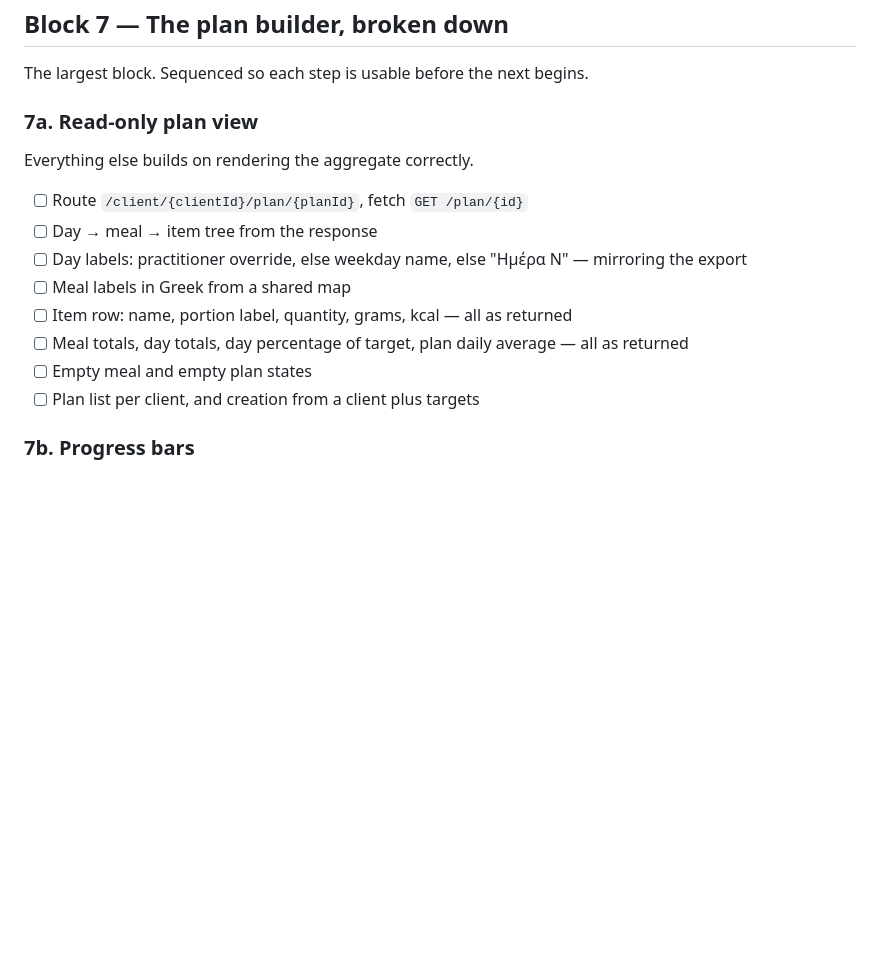
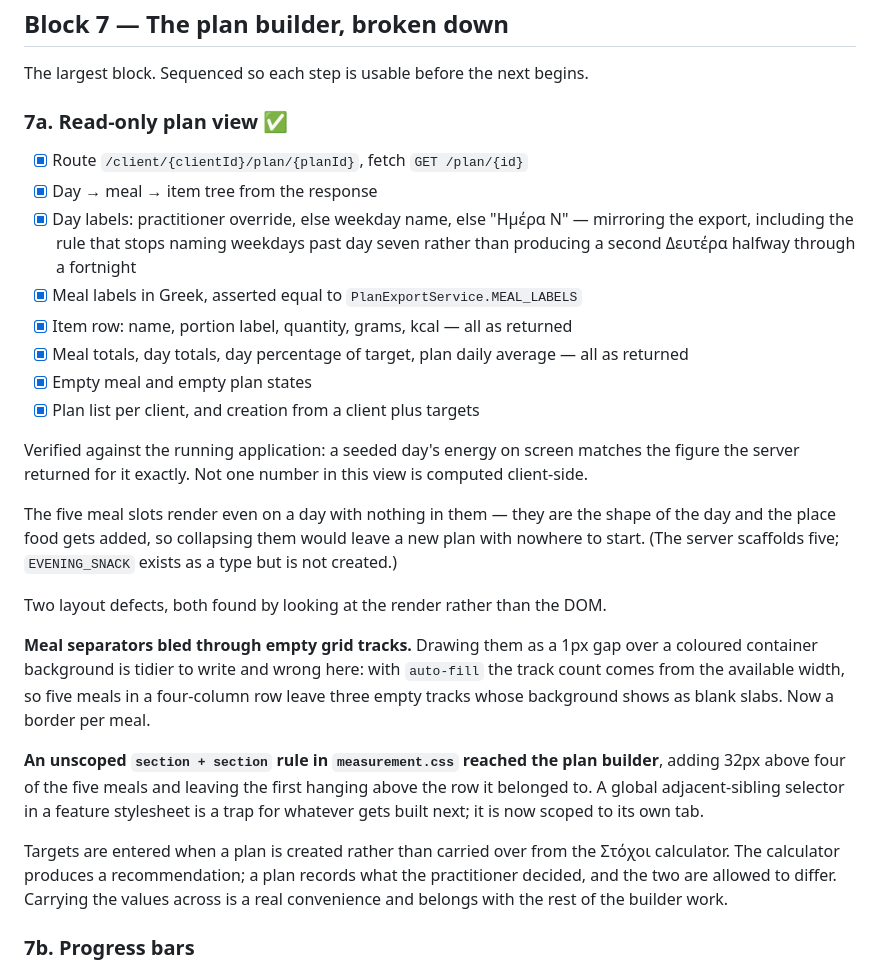
Before and after one commit to georgioscodes/Ivi, a Markdown page: docs/ui-build-tasks.md, the part around the change. Drawn GitHub-style; blank space fills up the shorter version.

Commit message:
docs: record 7a
Co-Authored-By: Claude Opus 5 <noreply@anthropic.com>
Claude-Session: https://claude.ai/code/session_015n2BTqtHJ3re2uqwvyAVPL

```diff
--- a/docs/ui-build-tasks.md
+++ b/docs/ui-build-tasks.md
@@ -295,18 +295,42 @@ page uses, falling back to the id. Adding the name to the response would be the
 
 The largest block. Sequenced so each step is usable before the next begins.
 
-### 7a. Read-only plan view
+### 7a. Read-only plan view ✅
 
-Everything else builds on rendering the aggregate correctly.
+- [x] Route `/client/{clientId}/plan/{planId}`, fetch `GET /plan/{id}`
+- [x] Day → meal → item tree from the response
+- [x] Day labels: practitioner override, else weekday name, else "Ημέρα N" — mirroring the export,
+      including the rule that stops naming weekdays past day seven rather than producing a second
+      Δευτέρα halfway through a fortnight
+- [x] Meal labels in Greek, asserted equal to `PlanExportService.MEAL_LABELS`
+- [x] Item row: name, portion label, quantity, grams, kcal — all as returned
+- [x] Meal totals, day totals, day percentage of target, plan daily average — all as returned
+- [x] Empty meal and empty plan states
+- [x] Plan list per client, and creation from a client plus targets
 
-- [ ] Route `/client/{clientId}/plan/{planId}`, fetch `GET /plan/{id}`
-- [ ] Day → meal → item tree from the response
-- [ ] Day labels: practitioner override, else weekday name, else "Ημέρα N" — mirroring the export
-- [ ] Meal labels in Greek from a shared map
-- [ ] Item row: name, portion label, quantity, grams, kcal — all as returned
-- [ ] Meal totals, day totals, day percentage of target, plan daily average — all as returned
-- [ ] Empty meal and empty plan states
-- [ ] Plan list per client, and creation from a client plus targets
+Verified against the running application: a seeded day's energy on screen matches the figure the
+server returned for it exactly. Not one number in this view is computed client-side.
+
+The five meal slots render even on a day with nothing in them — they are the shape of the day and
+the place food gets added, so collapsing them would leave a new plan with nowhere to start. (The
+server scaffolds five; `EVENING_SNACK` exists as a type but is not created.)
+
+Two layout defects, both found by looking at the render rather than the DOM.
+
+**Meal separators bled through empty grid tracks.** Drawing them as a 1px gap over a coloured
+container background is tidier to write and wrong here: with `auto-fill` the track count comes
+from the available width, so five meals in a four-column row leave three empty tracks whose
+background shows as blank slabs. Now a border per meal.
+
+**An unscoped `section + section` rule in `measurement.css` reached the plan builder**, adding
+32px above four of the five meals and leaving the first hanging above the row it belonged to. A
+global adjacent-sibling selector in a feature stylesheet is a trap for whatever gets built next;
+it is now scoped to its own tab.
+
+Targets are entered when a plan is created rather than carried over from the Στόχοι calculator.
+The calculator produces a recommendation; a plan records what the practitioner decided, and the
+two are allowed to differ. Carrying the values across is a real convenience and belongs with the
+rest of the builder work.
 
 ### 7b. Progress bars
 
```
